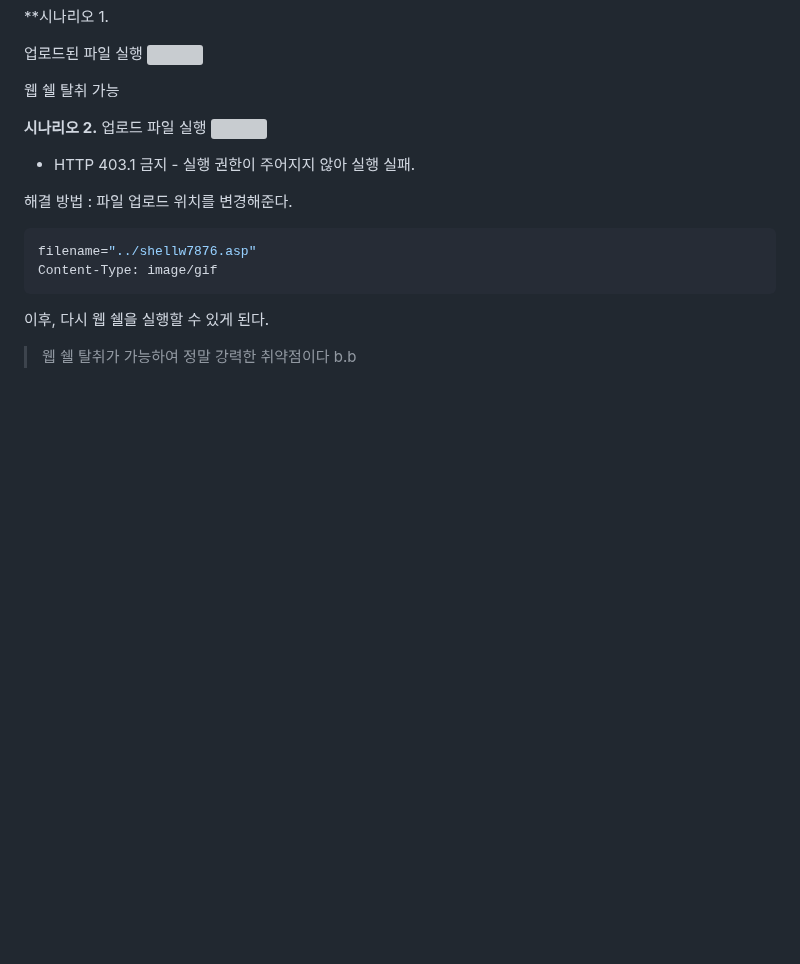
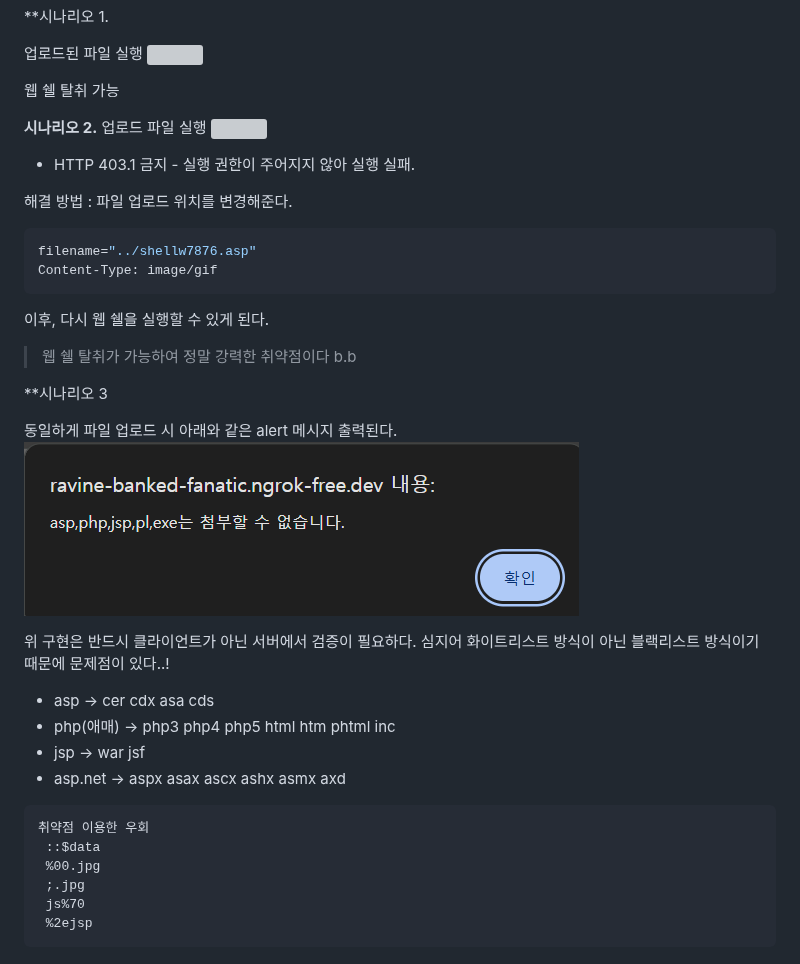
Before and after one commit to moonimax/IOT-Security-Dev, a Markdown page: 웹 취약점/Web · App 2.md, the part around the change. Rendered like a GitHub page; pictures changed too: Images/Pasted image 20260803113150.png (added); blank space fills up the shorter version; grey boxes are pictures that could not be loaded.

Commit message:
vault backup: 2026-08-03 11:36:24

````diff
--- a/웹 취약점/Web · App 2.md
+++ b/웹 취약점/Web · App 2.md
@@ -32,6 +32,7 @@ Content-Type: application/octet-stream
 
 웹 쉘 탈취 가능
 
+
 **시나리오 2.**
 업로드 파일 실행
 ![](../Images/Pasted%20image%2020260803112502.png)
@@ -45,3 +46,25 @@ Content-Type: image/gif
 ```
 이후, 다시 웹 쉘을 실행할 수 있게 된다.
 >웹 쉘 탈취가 가능하여 정말 강력한 취약점이다 b.b
+
+
+**시나리오 3
+
+동일하게 파일 업로드 시 아래와 같은 alert 메시지 출력된다.
+![](../Images/Pasted%20image%2020260803113150.png)
+
+위 구현은 반드시 클라이언트가 아닌 서버에서 검증이 필요하다. 심지어 화이트리스트 방식이 아닌 블랙리스트 방식이기 때문에 문제점이 있다..!
+
+- asp -> cer cdx asa cds
+- php(애매) -> php3 php4 php5 html htm phtml inc
+- jsp -> war jsf
+- asp.net -> aspx asax ascx ashx asmx axd
+
+```txt
+취약점 이용한 우회
+ ::$data
+ %00.jpg
+ ;.jpg
+ js%70
+ %2ejsp
+```
````
Also changed, not shown: 1 other file.
